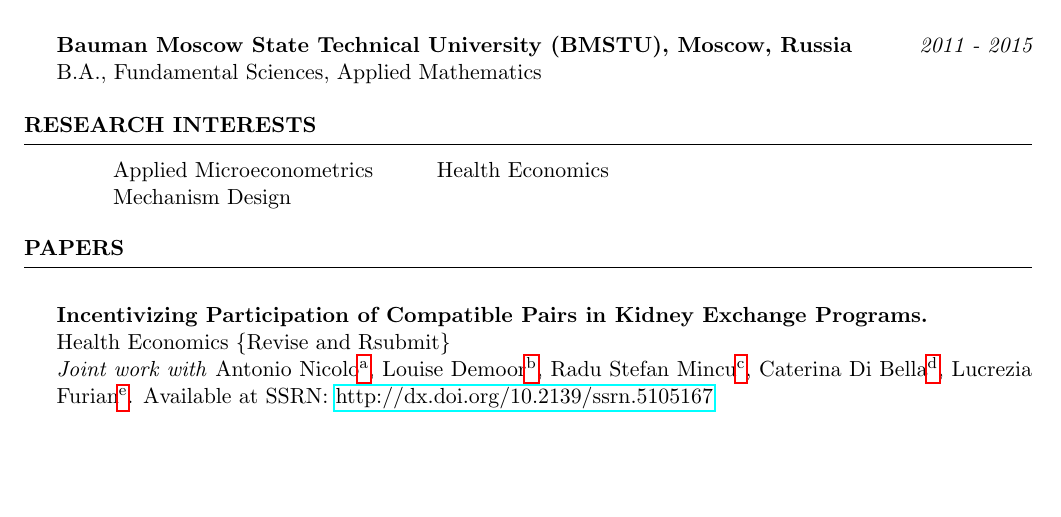
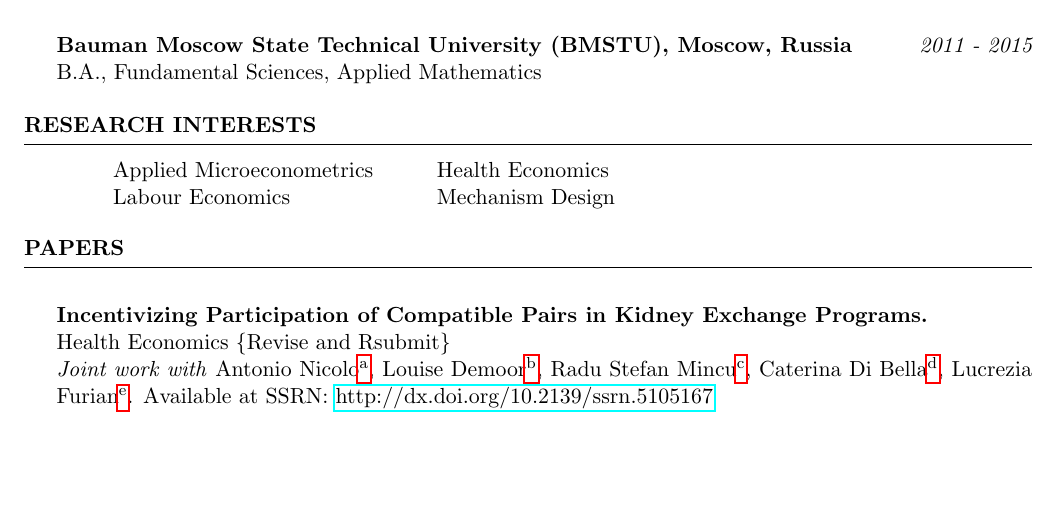
Before and after one commit to Maria-Plakhtieva/CV_Maria_Plakhtieva, a LaTeX CV (Maria_Plakhtieva_CV.tex): part of page 1 of 3, cut so that both start at the same text. Compiled offline with pdfLaTeX.

Commit message:
Updates from Overleaf

```diff
--- a/Maria_Plakhtieva_CV.tex
+++ b/Maria_Plakhtieva_CV.tex
@@ -76,7 +76,7 @@ Thesis on \textit{Optical tweezers with a trapped spherical particle} \smallskip
 
 \begin{tabular}{  @{\hspace{6ex}} l @{\hspace{6ex}} l  }
 Applied Microeconometrics \ &  Health Economics \\
-Mechanism Design  \ &  \\
+Labour Economics \ & Mechanism Design  \\
 \end{tabular}
 
 
```
